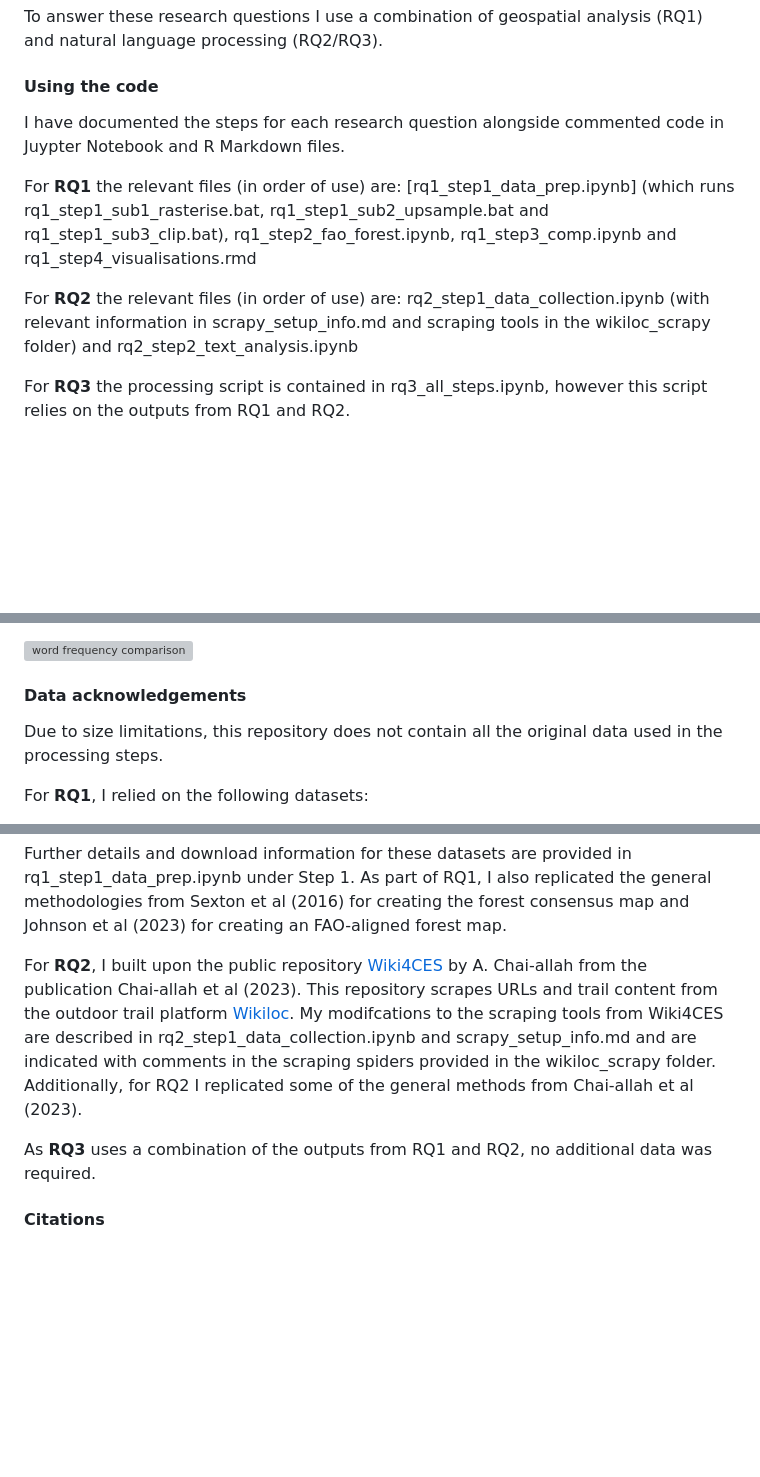
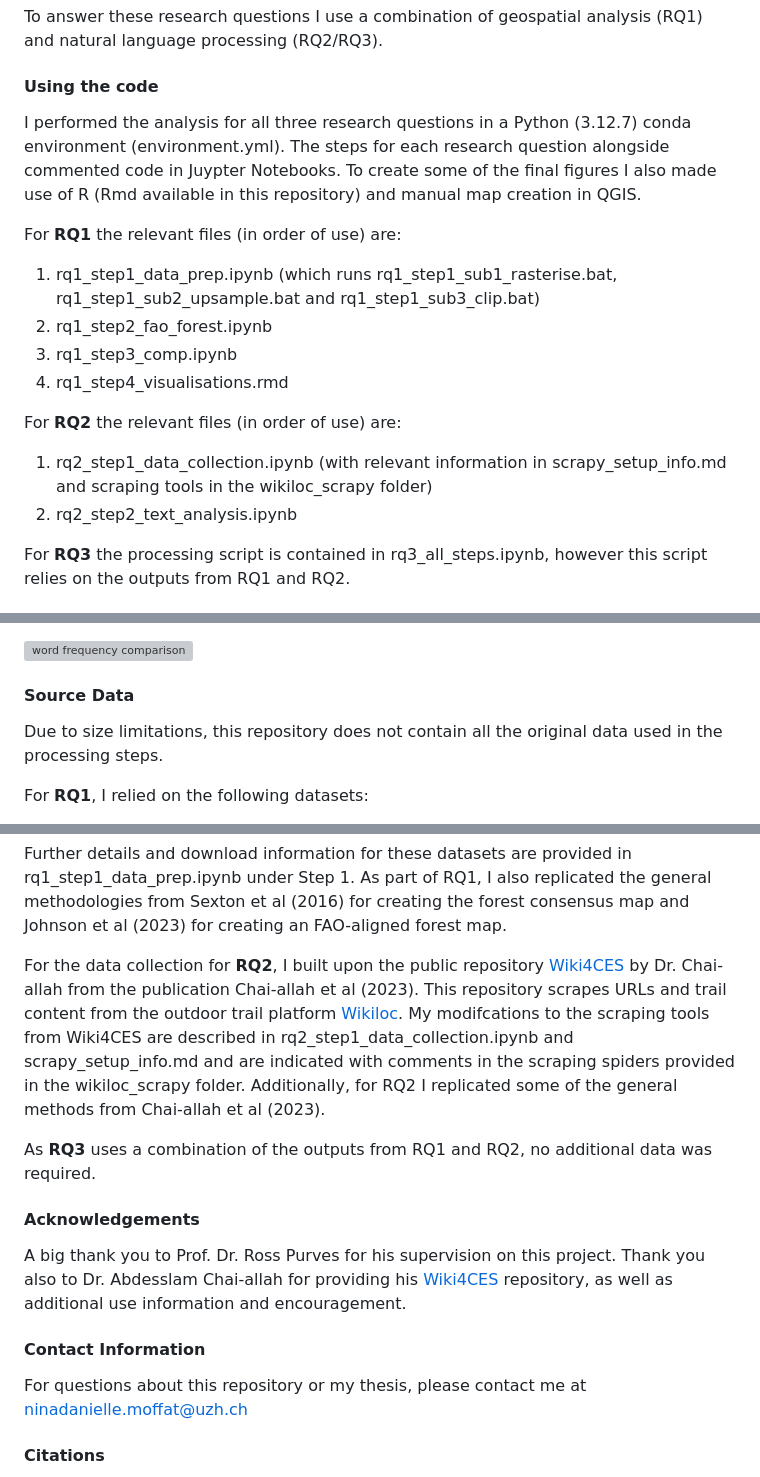
Before and after one commit to n-mo92/nm_forest_thesis, a Markdown page: README.md, 3 parts joined by grey strips. Rendered like a GitHub page; blank space fills up the shorter version; grey boxes are pictures that could not be loaded.

Commit message:
contact and ack.

```diff
--- a/README.md
+++ b/README.md
@@ -12,11 +12,17 @@ To answer these research questions I use a combination of geospatial analysis (R
 
 #### Using the code
 
-I have documented the steps for each research question alongside commented code in Juypter Notebook and R Markdown files.
+I performed the analysis for all three research questions in a Python (3.12.7) conda environment (environment.yml). The steps for each research question alongside commented code in Juypter Notebooks. To create some of the final figures I also made use of R (Rmd available in this repository) and manual map creation in QGIS.
 
-For **RQ1** the relevant files (in order of use) are: [rq1_step1_data_prep.ipynb] (which runs rq1_step1_sub1_rasterise.bat, rq1_step1_sub2_upsample.bat and rq1_step1_sub3_clip.bat), rq1_step2_fao_forest.ipynb, rq1_step3_comp.ipynb and rq1_step4_visualisations.rmd
+For **RQ1** the relevant files (in order of use) are:
+1. rq1_step1_data_prep.ipynb (which runs rq1_step1_sub1_rasterise.bat, rq1_step1_sub2_upsample.bat and rq1_step1_sub3_clip.bat)
+2. rq1_step2_fao_forest.ipynb
+3. rq1_step3_comp.ipynb
+4. rq1_step4_visualisations.rmd
 
-For **RQ2** the relevant files (in order of use) are: rq2_step1_data_collection.ipynb (with relevant information in scrapy_setup_info.md and scraping tools in the wikiloc_scrapy folder) and rq2_step2_text_analysis.ipynb
+For **RQ2** the relevant files (in order of use) are:
+1. rq2_step1_data_collection.ipynb (with relevant information in scrapy_setup_info.md and scraping tools in the wikiloc_scrapy folder)
+2. rq2_step2_text_analysis.ipynb
 
 For **RQ3** the processing script is contained in rq3_all_steps.ipynb, however this script relies on the outputs from RQ1 and RQ2.
 
@@ -36,7 +42,7 @@ For **RQ3** the processing script is contained in rq3_all_steps.ipynb, however t
 <img src="other/figure_selection/rq3_token_counts_per_cluster_class.png" alt="word frequency comparison" width="560" height="630" />
 
 
-#### Data acknowledgements
+#### Source Data
 
 Due to size limitations, this repository does not contain all the original data used in the processing steps.
 
@@ -51,10 +57,17 @@ For **RQ1**, I relied on the following datasets:
 
 Further details and download information for these datasets are provided in rq1_step1_data_prep.ipynb under Step 1. As part of RQ1, I also replicated the general methodologies from Sexton et al (2016) for creating the forest consensus map and Johnson et al (2023) for creating an FAO-aligned forest map.
 
-For **RQ2**, I built upon the public repository [Wiki4CES](https://github.com/achaiallah-hub/Wiki4CES) by A. Chai-allah from the publication Chai-allah et al (2023). This repository scrapes URLs and trail content from the outdoor trail platform [Wikiloc](https://www.wikiloc.com). My modifcations to the scraping tools from Wiki4CES are described in rq2_step1_data_collection.ipynb and scrapy_setup_info.md and are indicated with comments in the scraping spiders provided in the wikiloc_scrapy folder. Additionally, for RQ2 I replicated some of the general methods from Chai-allah et al (2023).
+For the data collection for **RQ2**, I built upon the public repository [Wiki4CES](https://github.com/achaiallah-hub/Wiki4CES) by Dr. Chai-allah from the publication Chai-allah et al (2023). This repository scrapes URLs and trail content from the outdoor trail platform [Wikiloc](https://www.wikiloc.com). My modifcations to the scraping tools from Wiki4CES are described in rq2_step1_data_collection.ipynb and scrapy_setup_info.md and are indicated with comments in the scraping spiders provided in the wikiloc_scrapy folder. Additionally, for RQ2 I replicated some of the general methods from Chai-allah et al (2023).
 
 As **RQ3** uses a combination of the outputs from RQ1 and RQ2, no additional data was required.
 
+#### Acknowledgements
+
+A big thank you to Prof. Dr. Ross Purves for his supervision on this project. Thank you also to Dr. Abdesslam Chai-allah for providing his [Wiki4CES](https://github.com/achaiallah-hub/Wiki4CES) repository, as well as additional use information and encouragement.
+
+#### Contact Information
+
+For questions about this repository or my thesis, please contact me at <a href="ninadanielle.moffat\@uzh.ch">ninadanielle.moffat\@uzh.ch</a>
 
 #### Citations
 
```
